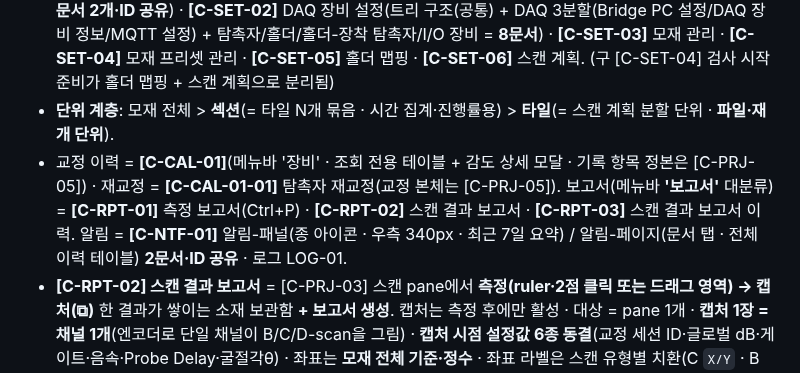
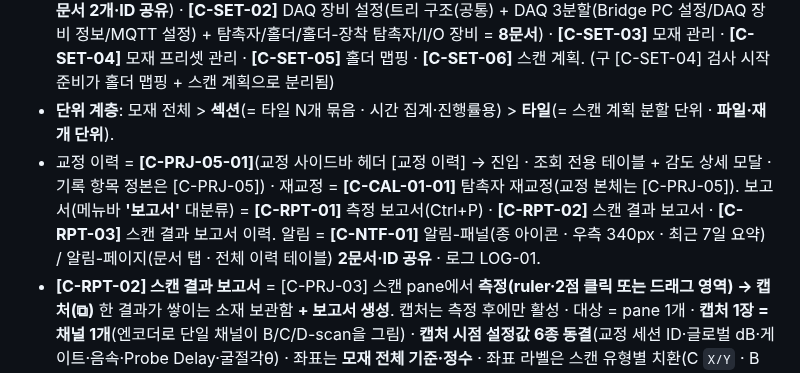
Before and after one commit to twinbee419-cloud/erut-interactive-prototype, a Markdown page: CLAUDE.md, the part around the change. Rendered like a GitHub page.

Commit message:
docs(claude): 교정 이력 화면ID [C-CAL-01] -> [C-PRJ-05-01] (교정 사이드바 진입)
Co-Authored-By: Claude Opus 5 (1M context) <noreply@anthropic.com>
Claude-Session: https://claude.ai/code/session_01KZrzTxx3xiwQTGTWEHhemx

```diff
--- a/CLAUDE.md
+++ b/CLAUDE.md
@@ -57,7 +57,7 @@ Claude Code 작업 지침. **ERUT** (Eroun Realtime Ultrasonic Testing) — 자
 - 흐름(**2026-08-21 전면 재배치**): **[C-PRJ-01] 시작 → [C-PRJ-02] 대시보드 → [C-PRJ-03] 종합 결과 화면 → [C-PRJ-04] DAQ 장비 목록 → [C-PRJ-04-01] 탐촉자 모니터링**. 교정 = **[C-PRJ-05] 교정-사이드바 / [C-PRJ-05] 교정-파형 영역** 2문서 · **모달 아님 · 우측 436px 사이드바** + **탭 없이 ①~⑤ 세로 나열**(탐촉자 선택 → ①Pulser Control → ②영점 → ③음속 → ④경사각 → ⑤감도) · Gate는 파형 영역 드래그+hover 툴팁 · **구 Gain 설정·TCG 설정 모달은 교정으로 병합·폐기**.
 - 설정(메뉴바 '설정' · 좌 트리/nav): **[C-SET-01]** 기본 설정 / 모니터링 서버 설정(같은 화면·좌 nav 2항목 → **문서 2개·ID 공유**) · **[C-SET-02]** DAQ 장비 설정(트리 구조(공통) + DAQ 3분할(Bridge PC 설정/DAQ 장비 정보/MQTT 설정) + 탐촉자/홀더/홀더-장착 탐촉자/I/O 장비 = **8문서**) · **[C-SET-03]** 모재 관리 · **[C-SET-04]** 모재 프리셋 관리 · **[C-SET-05]** 홀더 맵핑 · **[C-SET-06]** 스캔 계획. (구 [C-SET-04] 검사 시작 준비가 홀더 맵핑 + 스캔 계획으로 분리됨)
 - **단위 계층**: 모재 전체 \> **섹션**(= 타일 N개 묶음 · 시간 집계·진행률용) \> **타일**(= 스캔 계획 분할 단위 · **파일·재개 단위**).
-- 교정 이력 = **[C-CAL-01]**(메뉴바 '장비' · 조회 전용 테이블 + 감도 상세 모달 · 기록 항목 정본은 [C-PRJ-05]) · 재교정 = **[C-CAL-01-01]** 탐촉자 재교정(교정 본체는 [C-PRJ-05]). 보고서(메뉴바 **'보고서'** 대분류) = **[C-RPT-01]** 측정 보고서(Ctrl+P) · **[C-RPT-02]** 스캔 결과 보고서 · **[C-RPT-03]** 스캔 결과 보고서 이력. 알림 = **[C-NTF-01]** 알림-패널(종 아이콘 · 우측 340px · 최근 7일 요약) / 알림-페이지(문서 탭 · 전체 이력 테이블) **2문서·ID 공유** · 로그 LOG-01.
+- 교정 이력 = **[C-PRJ-05-01]**(교정 사이드바 헤더 [교정 이력] → 진입 · 조회 전용 테이블 + 감도 상세 모달 · 기록 항목 정본은 [C-PRJ-05]) · 재교정 = **[C-CAL-01-01]** 탐촉자 재교정(교정 본체는 [C-PRJ-05]). 보고서(메뉴바 **'보고서'** 대분류) = **[C-RPT-01]** 측정 보고서(Ctrl+P) · **[C-RPT-02]** 스캔 결과 보고서 · **[C-RPT-03]** 스캔 결과 보고서 이력. 알림 = **[C-NTF-01]** 알림-패널(종 아이콘 · 우측 340px · 최근 7일 요약) / 알림-페이지(문서 탭 · 전체 이력 테이블) **2문서·ID 공유** · 로그 LOG-01.
 - **[C-RPT-02] 스캔 결과 보고서** = [C-PRJ-03] 스캔 pane에서 **측정(ruler·2점 클릭 또는 드래그 영역) → 캡처(⧉)** 한 결과가 쌓이는 소재 보관함 **+ 보고서 생성**. 캡처는 측정 후에만 활성 · 대상 = pane 1개 · **캡처 1장 = 채널 1개**(엔코더로 단일 채널이 B/C/D-scan을 그림) · **캡처 시점 설정값 6종 동결**(교정 세션 ID·글로벌 dB·게이트·음속·Probe Delay·굴절각θ) · 좌표는 **모재 전체 기준·정수** · 좌표 라벨은 스캔 유형별 치환(C `X/Y` · B `X/깊이` · D `Y/깊이`).
 - **[C-RPT-03] 스캔 결과 보고서 이력** = 발행 이력 테이블 + 보관본 재다운로드. **생성 단위 = 선택 캡처 N건 → 보고서 1건(이력 1행)** · 보고서 번호 `RPT-{YYYY}-{연번}` · 재생성이 아니라 **보관본 전달**(사후 dB·게이트 변경과 무관하게 불변).
 - **탭 2종 구분**: **문서 탭**([공통] · 페이지를 연 순서대로 쌓임 · 전 화면) vs **뷰 탭**([C-PRJ-03] · 검사창 레이아웃 · 최대 12개 · .erut 저장) — 섞지 말 것.
```
